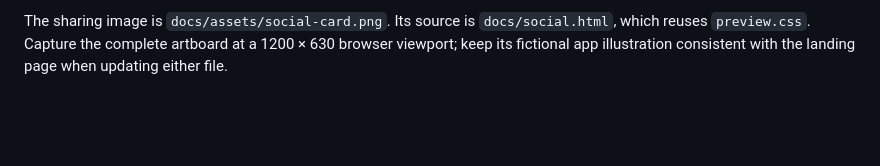
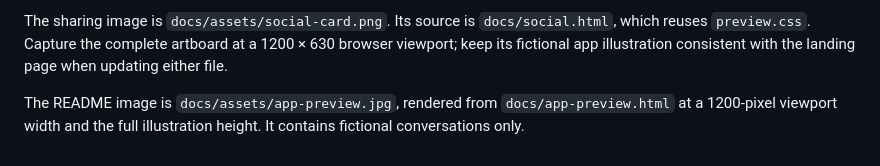
Before and after one commit to DavidStor/chat-harvest, a Markdown page: CONTRIBUTING.md, the part around the change. Rendered like a GitHub page; blank space fills up the shorter version.

```diff
--- a/CONTRIBUTING.md
+++ b/CONTRIBUTING.md
@@ -14,3 +14,5 @@ The static GitHub Pages site is in `docs/`. Preview it with `python3 -m http.ser
 Public downloads are built by `./release.sh`, which runs verification and produces the app ZIP and checksum. They are currently ad-hoc signed, not notarized. Never publish signing keys or certificates in the repository.
 
 The sharing image is `docs/assets/social-card.png`. Its source is `docs/social.html`, which reuses `preview.css`. Capture the complete artboard at a 1200 × 630 browser viewport; keep its fictional app illustration consistent with the landing page when updating either file.
+
+The README image is `docs/assets/app-preview.jpg`, rendered from `docs/app-preview.html` at a 1200-pixel viewport width and the full illustration height. It contains fictional conversations only.
```
Also changed, not shown: README.md (+1 -1 lines), docs/assets/app-preview.jpg (added), 1 other file.
